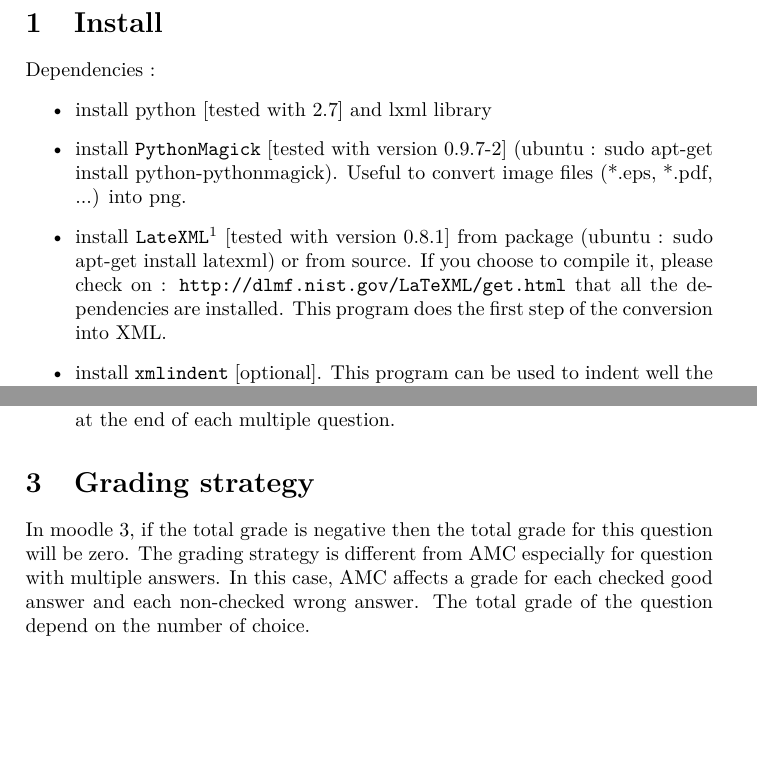
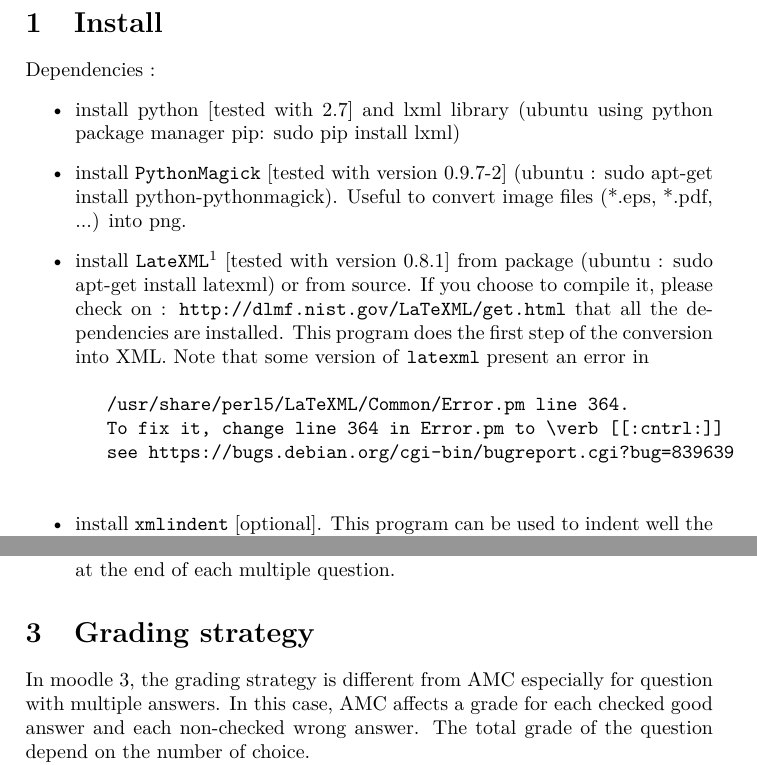
Before and after one commit to nennigb/amc2moodle, a LaTeX paper (doc/amc2moodle.tex): two parts of pages 2 and 4 of 6, joined at a grey line, cut so that both start at the same text, the shorter picture padded with empty space. Compiled offline with pdfLaTeX.

Commit message:
Update amc2moodle.tex
Add few precision on installation procedure

```diff
--- a/doc/amc2moodle.tex
+++ b/doc/amc2moodle.tex
@@ -64,10 +64,15 @@
 % ========================================================================
 Dependencies :
 \begin{itemize}
-	\item install python [tested with 2.7] and lxml library
+	\item install python [tested with 2.7] and lxml library (ubuntu using python package manager pip: sudo pip install lxml)
     \item install \texttt{PythonMagick} [tested with version 0.9.7-2] (ubuntu : sudo apt-get install python-pythonmagick). Useful to convert image files (*.eps, *.pdf, ...) into png.
     \item install \texttt{LateXML}\footnote{\url{http://dlmf.nist.gov/LaTeXML}} [tested with version 0.8.1] from package (ubuntu : sudo apt-get install latexml) or from source. If you choose to compile it, please check on :
-     \url{http://dlmf.nist.gov/LaTeXML/get.html}  that all the dependencies are installed. This program does the first step of the conversion into XML.
+     \url{http://dlmf.nist.gov/LaTeXML/get.html}  that all the dependencies are installed. This program does the first step of the conversion into XML. Note that some version of \texttt{latexml} present an error in
+\begin{verbatim}
+   /usr/share/perl5/LaTeXML/Common/Error.pm line 364.
+   To fix it, change line 364 in Error.pm to \verb [[:cntrl:]]
+   see https://bugs.debian.org/cgi-bin/bugreport.cgi?bug=839639
+     \end{verbatim}
     \item install \texttt{xmlindent} [optional]. This program can be used to indent well the XML file (ubuntu : sudo apt-get install xmlindent). If not present just comment the call in the end of \texttt{amc2moodle.sh}.
 \end{itemize}
 
@@ -142,7 +147,8 @@ Note that i) moodle fill the missing element like feedback (see \ref{sec:feed});
 
 \section{Grading strategy}
 % ========================================================================
-In moodle 3, if the total grade is negative then the total grade for this question will be zero. The grading strategy is different from AMC especially for question with multiple answers. In this case, AMC affects a grade for each checked good answer and each non-checked wrong answer. The total grade of the question depend on the number of choice.
+In moodle 3, %if the total grade is negative then the total grade for this question will be zero.
+the grading strategy is different from AMC especially for question with multiple answers. In this case, AMC affects a grade for each checked good answer and each non-checked wrong answer. The total grade of the question depend on the number of choice.
 
 In Moodle and here, only checked item leads to a grade, positive or negative. The grading is compute in the \py script.
 The defaut grading parameter are set in \py script to
```
